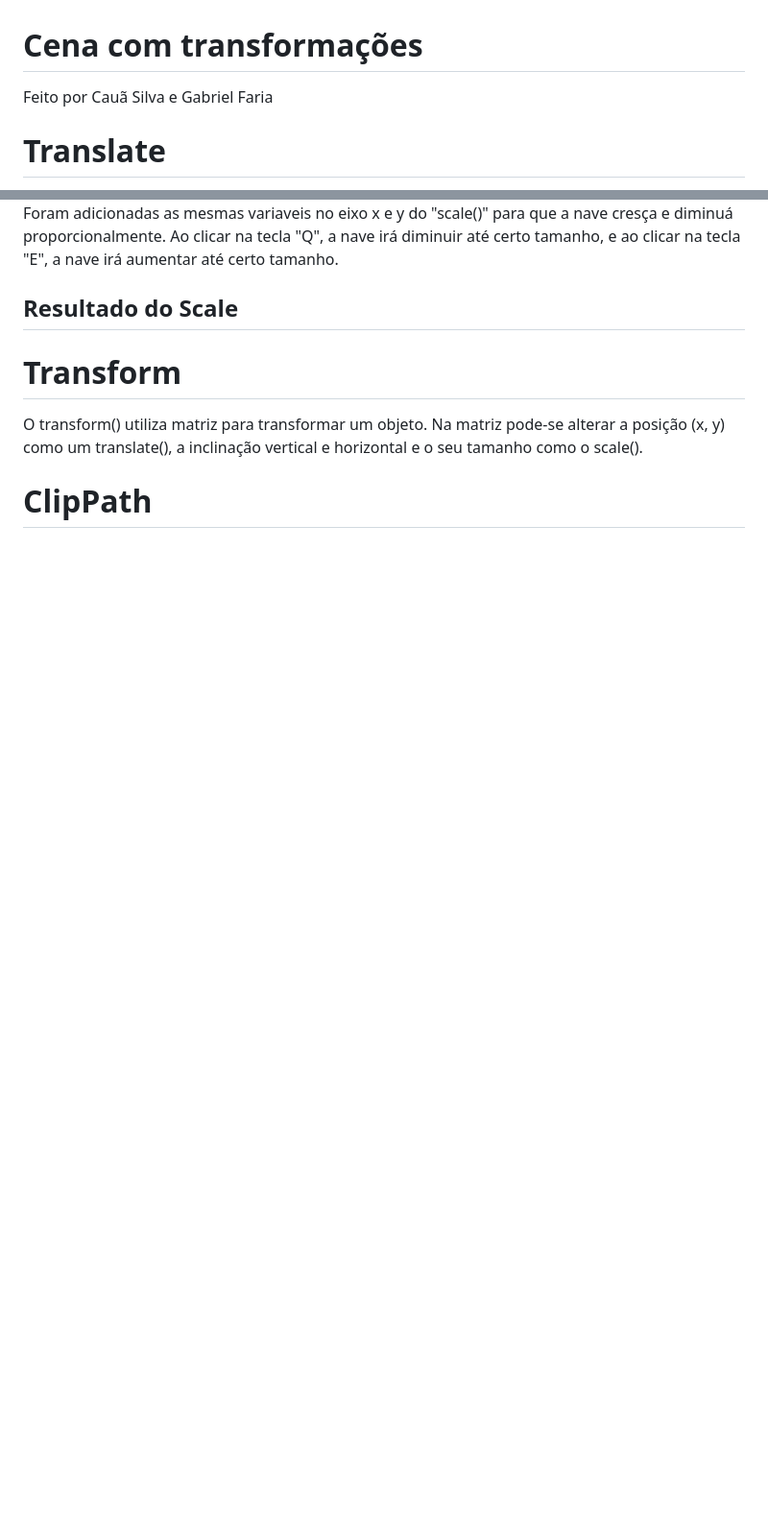
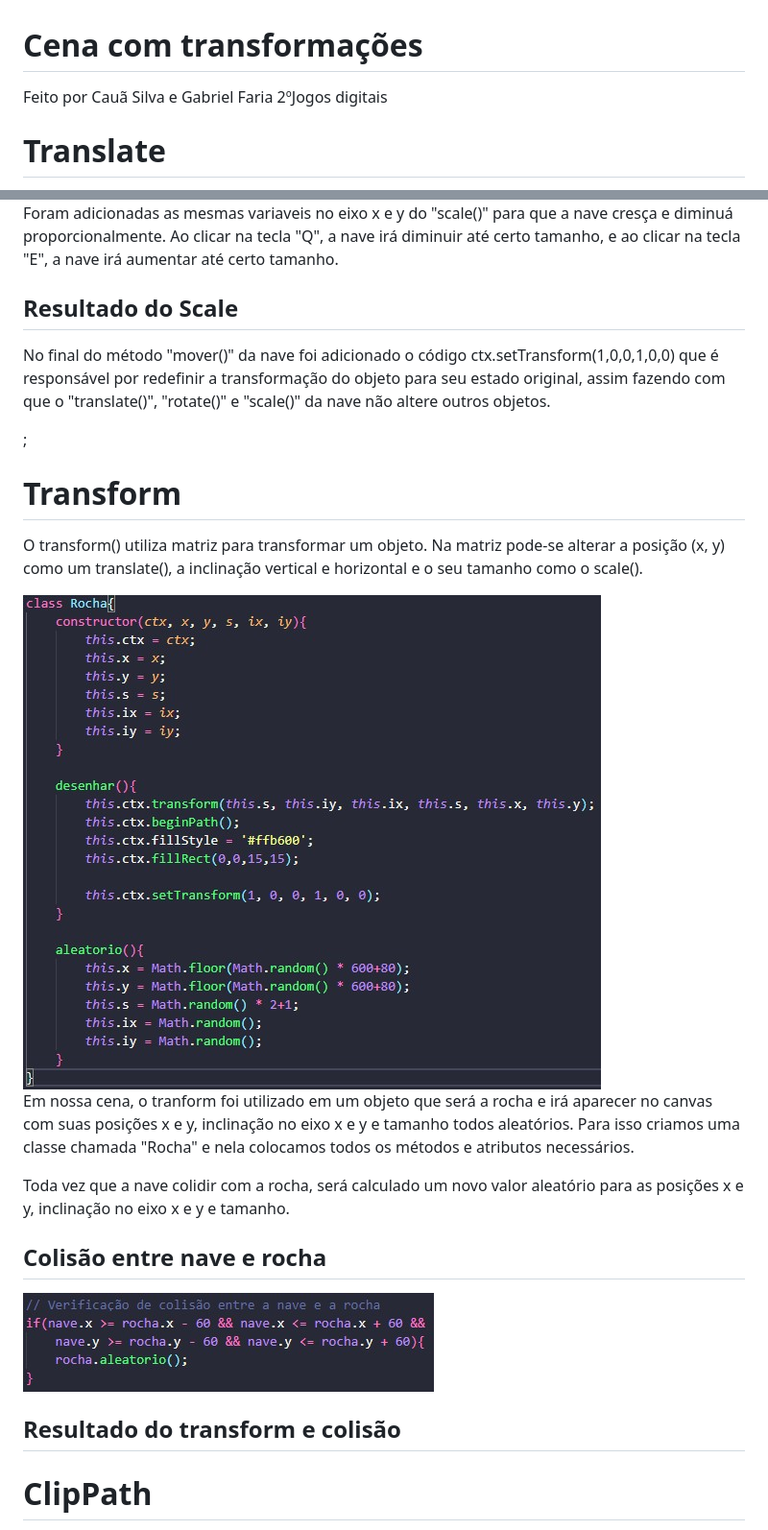
Before and after one commit to CauaSilva28/Jogo-com-transforma-es, a Markdown page: README.md, 2 parts joined by grey strips. Shown: that part at 96% size. Rendered like a GitHub page; pictures changed too: img/colisao.jpg (added), img/transformimg.jpg (added); blank space fills up the shorter version.

Commit message:
Finalizando README

```diff
--- a/README.md
+++ b/README.md
@@ -1,5 +1,5 @@
 # Cena com transformações
-Feito por Cauã Silva e Gabriel Faria
+<p>Feito por Cauã Silva e Gabriel Faria 2ºJogos digitais</p>
 
 # Translate
 <p>O translate() é um método que adiciona movimento a um objeto em suas unidades x (horizontalmente) e y (verticalmente) para move-lo em sua tela.</p>
@@ -21,7 +21,17 @@ Feito por Cauã Silva e Gabriel Faria
 
 ## Resultado do Scale
 
+<p>No final do método "mover()" da nave foi adicionado o código ctx.setTransform(1,0,0,1,0,0) que é responsável por redefinir a transformação do objeto para seu estado original, assim fazendo com que o "translate()", "rotate()" e "scale()" da nave não altere outros objetos.</p>;
+
 # Transform
 <p>O transform() utiliza matriz para transformar um objeto. Na matriz pode-se alterar a posição (x, y) como um translate(), a inclinação vertical e horizontal e o seu tamanho como o scale().</p>
+<img src='img/transformimg.jpg' />
+<p>Em nossa cena, o tranform foi utilizado em um objeto que será a rocha e irá aparecer no canvas com suas posições x e y, inclinação no eixo x e y e tamanho todos aleatórios. Para isso criamos uma classe chamada "Rocha" e nela colocamos todos os métodos e atributos necessários.</p>
+<p>Toda vez que a nave colidir com a rocha, será calculado um novo valor aleatório para as posições x e y, inclinação no eixo x e y e tamanho.</p>
+
+## Colisão entre nave e rocha
+<img src='img/colisao.jpg' />
+
+## Resultado do transform e colisão
 
 # ClipPath
```
Also changed, not shown: other parts of README.md (+7 -1 lines), img/clipimg.jpg (added), img/git.jpg (added).
